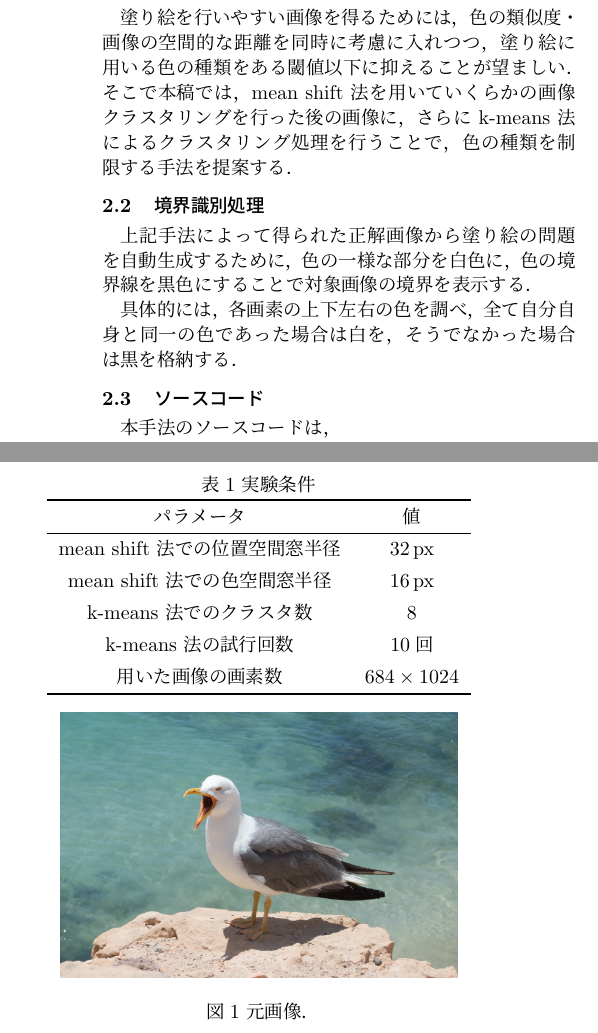
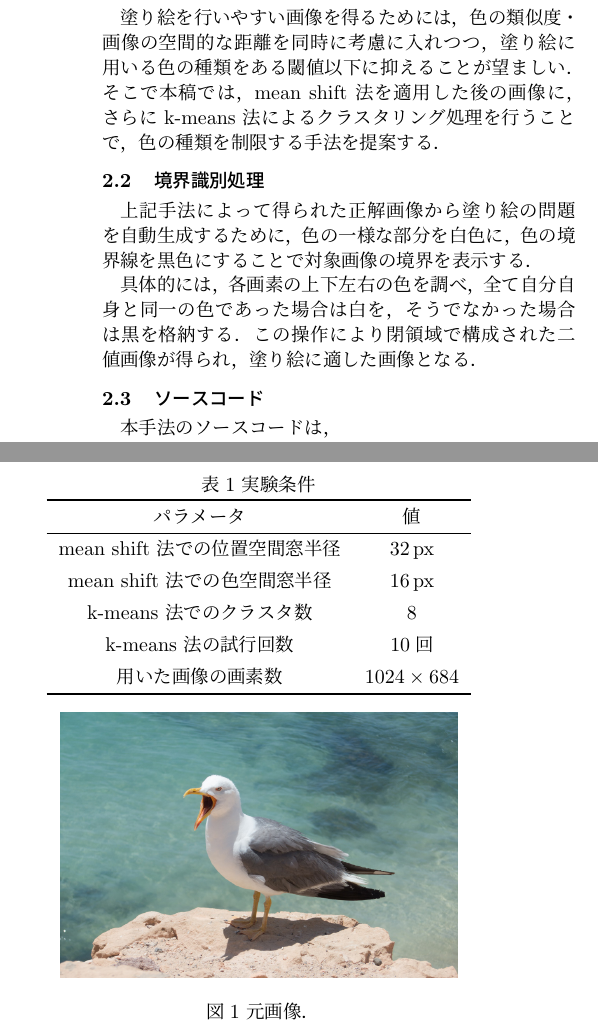
Before and after one commit to diesekiefer/ImagingSystem, a LaTeX document (latex/07.tex): two parts of the columns of the page, joined at a grey line, cut so that both start at the same text. Compiled offline with pLaTeX and dvipdfmx.

Commit message:
modify nurie & LaTeX file

```diff
--- a/latex/07.tex
+++ b/latex/07.tex
@@ -52,8 +52,9 @@ urlcolor=blue
 \subsection{クラスタリング処理}
 塗り絵を行いやすい画像を得るためには，色の類似度・画像の空間的な距離を同時に考慮に入れつつ，
 塗り絵に用いる色の種類をある閾値以下に抑えることが望ましい．
-そこで本稿では，mean shift 法を用いていくらかの画像クラスタリングを行った後の画像に，
-さらに k-means 法によるクラスタリング処理を行うことで，色の種類を制限する手法を提案する．
+そこで本稿では，mean shift 法を適用した後の画像に，
+さらに k-means 法によるクラスタリング処理を行うことで，
+色の種類を制限する手法を提案する．
 
 %まず，与えられた画像に mean shift 法による画像処理を施すことにより，
 
@@ -63,6 +64,7 @@ urlcolor=blue
 
 具体的には，各画素の上下左右の色を調べ，
 全て自分自身と同一の色であった場合は白を，そうでなかった場合は黒を格納する．
+この操作により閉領域で構成された二値画像が得られ，塗り絵に適した画像となる．
 
 %\subsection{評価関数}
 %評価関数は，規格化のために以下のものを導入する．
@@ -126,7 +128,7 @@ mean shift 法での位置空間窓半径&$\SI{32}{px}$\\
 mean shift 法での色空間窓半径&$\SI{16}{px}$\\
 k-means 法でのクラスタ数&8\\
 k-means 法の試行回数&10回\\
-用いた画像の画素数&$684\times 1024$\\
+用いた画像の画素数&$1024\times 684$\\
 \noalign{\hrule height 0.4mm}
 \end{tabular}
 \end{table}
```
Also changed, not shown: 2 other files.
